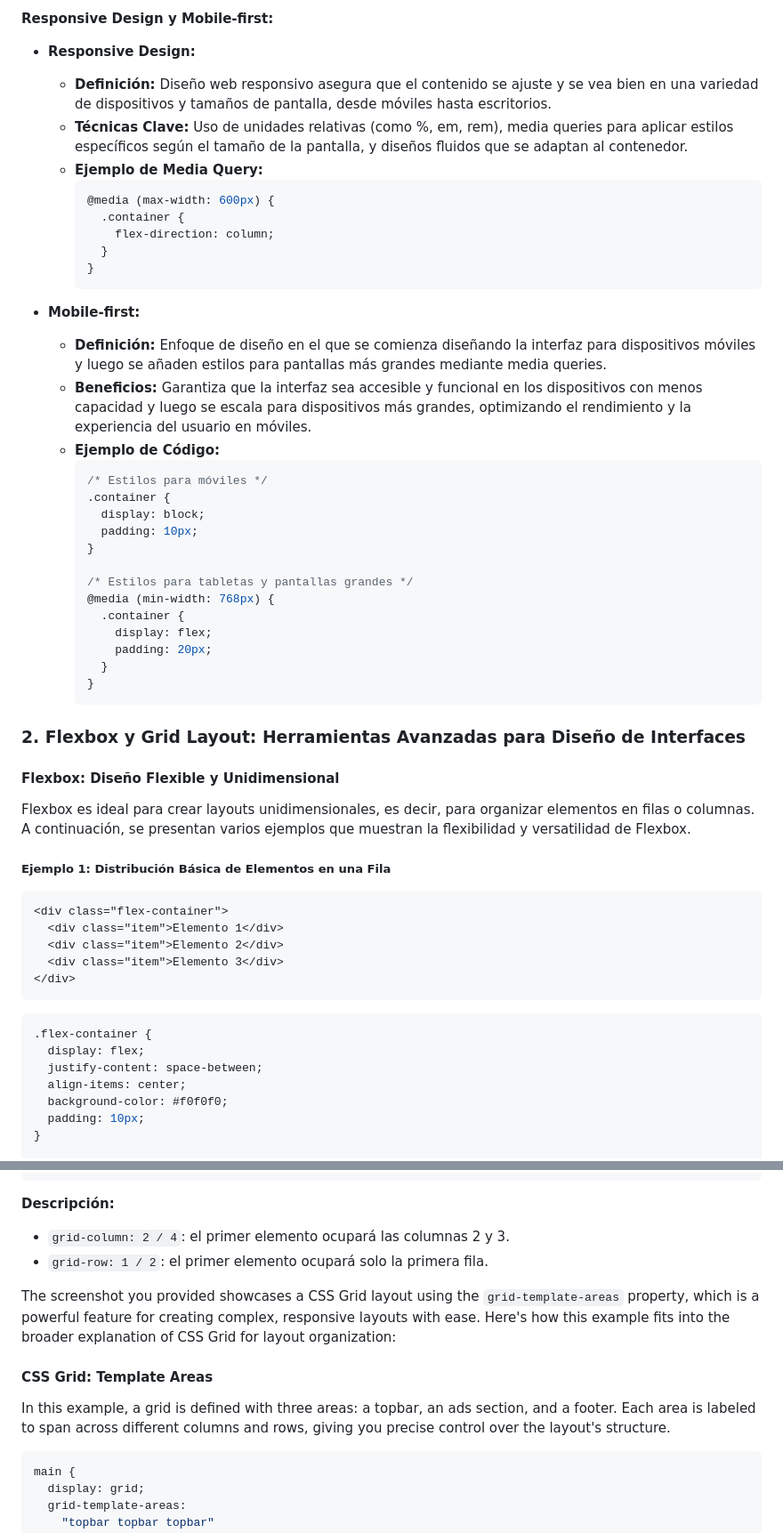
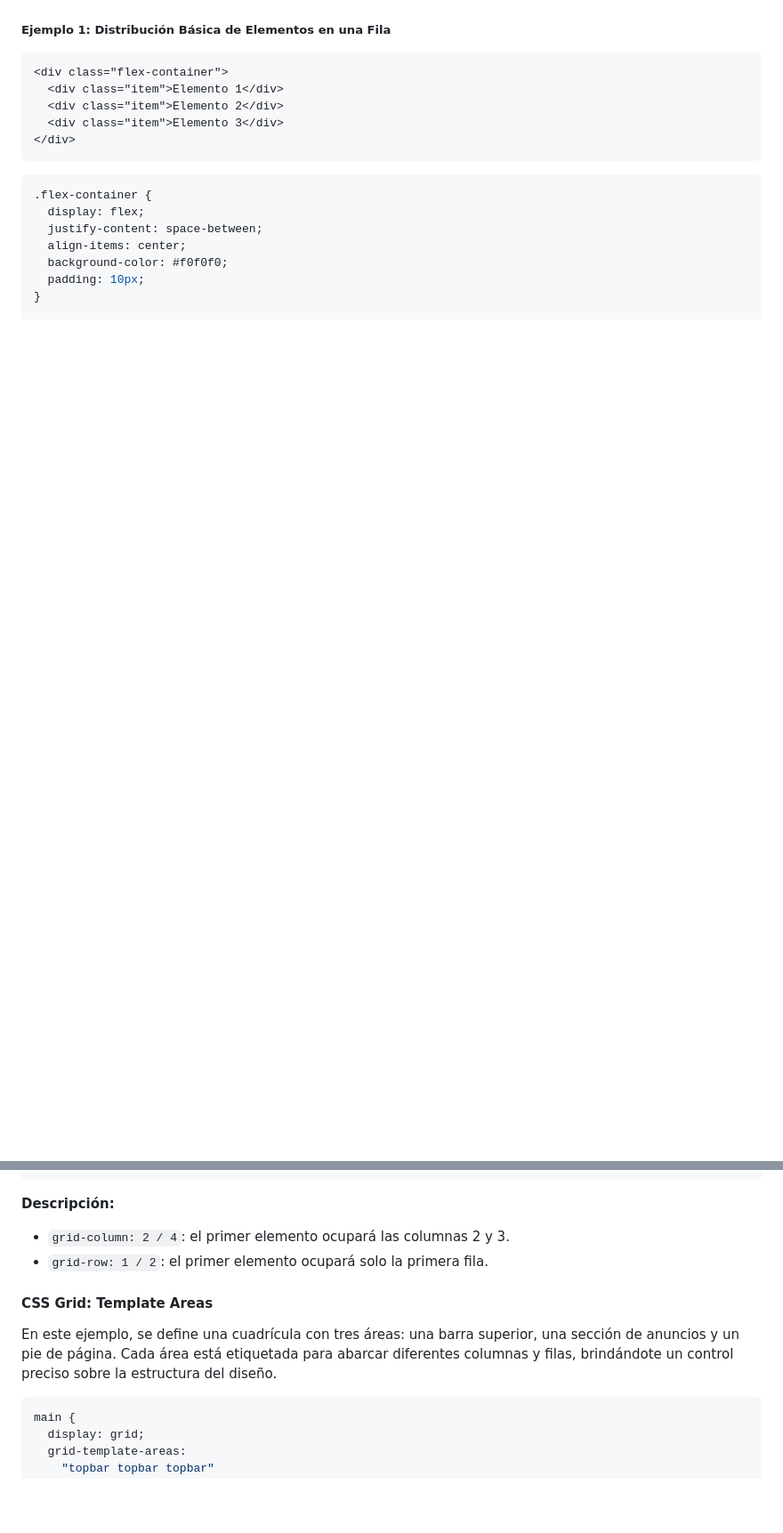
Before and after one commit to robinparadise/desarrollo-interfaces, a Markdown page: 00 - Intro/02.1 - HTML y CSS.md, 2 parts joined by grey strips. Shown at 89% size. Drawn GitHub-style; blank space fills up the shorter version.

````diff
--- a/00 - Intro/02.1 - HTML y CSS.md
+++ b/00 - Intro/02.1 - HTML y CSS.md
@@ -158,41 +43,3 @@
-**Responsive Design y Mobile-first:**
-- **Responsive Design:**
-  - **Definición:** Diseño web responsivo asegura que el contenido se ajuste y se vea bien en una variedad de dispositivos y tamaños de pantalla, desde móviles hasta escritorios.
-  - **Técnicas Clave:** Uso de unidades relativas (como %, em, rem), media queries para aplicar estilos específicos según el tamaño de la pantalla, y diseños fluidos que se adaptan al contenedor.
-  - **Ejemplo de Media Query:**
-    ```css
-    @media (max-width: 600px) {
-      .container {
-        flex-direction: column;
-      }
-    }
-    ```
-
-- **Mobile-first:**
-  - **Definición:** Enfoque de diseño en el que se comienza diseñando la interfaz para dispositivos móviles y luego se añaden estilos para pantallas más grandes mediante media queries.
-  - **Beneficios:** Garantiza que la interfaz sea accesible y funcional en los dispositivos con menos capacidad y luego se escala para dispositivos más grandes, optimizando el rendimiento y la experiencia del usuario en móviles.
-  - **Ejemplo de Código:**
-    ```css
-    /* Estilos para móviles */
-    .container {
-      display: block;
-      padding: 10px;
-    }
-
-    /* Estilos para tabletas y pantallas grandes */
-    @media (min-width: 768px) {
-      .container {
-        display: flex;
-        padding: 20px;
-      }
-    }
-    ```
-
-### 2. Flexbox y Grid Layout: Herramientas Avanzadas para Diseño de Interfaces
-
-#### **Flexbox: Diseño Flexible y Unidimensional**
-
-Flexbox es ideal para crear layouts unidimensionales, es decir, para organizar elementos en filas o columnas. A continuación, se presentan varios ejemplos que muestran la flexibilidad y versatilidad de Flexbox.
 
 ##### **Ejemplo 1: Distribución Básica de Elementos en una Fila**
 
@@ -410,11 +377,9 @@ CSS Grid es una poderosa herramienta para organizar elementos en una cuadrícula
 - `grid-row: 1 / 2`: el primer elemento ocupará solo la primera fila.
 
 
-The screenshot you provided showcases a CSS Grid layout using the `grid-template-areas` property, which is a powerful feature for creating complex, responsive layouts with ease. Here's how this example fits into the broader explanation of CSS Grid for layout organization:
-
 #### **CSS Grid: Template Areas**
 
-In this example, a grid is defined with three areas: a topbar, an ads section, and a footer. Each area is labeled to span across different columns and rows, giving you precise control over the layout's structure.
+En este ejemplo, se define una cuadrícula con tres áreas: una barra superior, una sección de anuncios y un pie de página. Cada área está etiquetada para abarcar diferentes columnas y filas, brindándote un control preciso sobre la estructura del diseño.
 
 ```css
 main {
````
Also changed, not shown: other parts of 00 - Intro/02.1 - HTML y CSS.md (+158 -129 lines).
